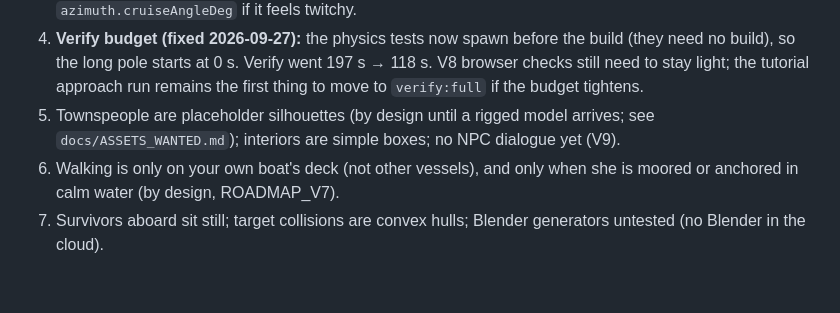
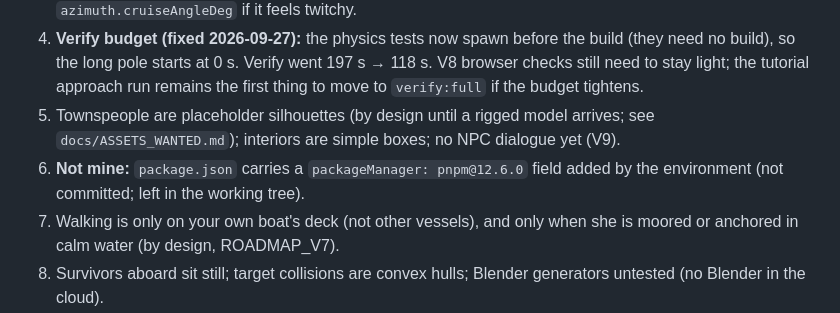
Before and after one commit to The-UnknownGames/Breakwater, a Markdown page: docs/PROGRESS.md, the part around the change. Rendered like a GitHub page; blank space fills up the shorter version.

Commit message:
chore: log the environment's packageManager field as a known issue

```diff
--- a/docs/PROGRESS.md
+++ b/docs/PROGRESS.md
@@ -15,6 +15,7 @@
 3. Hard over at cruise the Bulwark pivots almost in place (0.38 L). Realistic for an ASD tug; lower `azimuth.cruiseAngleDeg` if it feels twitchy.
 4. **Verify budget (fixed 2026-09-27):** the physics tests now spawn before the build (they need no build), so the long pole starts at 0 s. Verify went 197 s → 118 s. V8 browser checks still need to stay light; the tutorial approach run remains the first thing to move to `verify:full` if the budget tightens.
 5. Townspeople are placeholder silhouettes (by design until a rigged model arrives; see `docs/ASSETS_WANTED.md`); interiors are simple boxes; no NPC dialogue yet (V9).
+8. **Not mine:** `package.json` carries a `packageManager: pnpm@12.6.0` field added by the environment (not committed; left in the working tree).
 6. Walking is only on your own boat's deck (not other vessels), and only when she is moored or anchored in calm water (by design, ROADMAP_V7).
 7. Survivors aboard sit still; target collisions are convex hulls; Blender generators untested (no Blender in the cloud).
 
```
